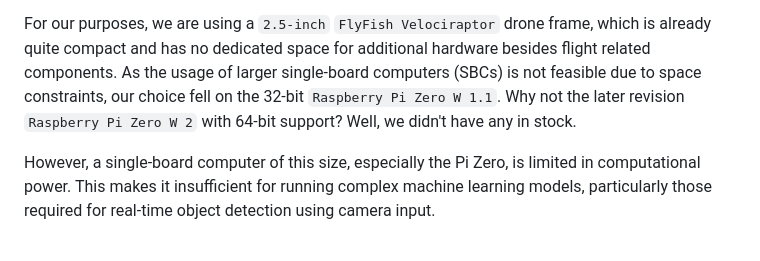
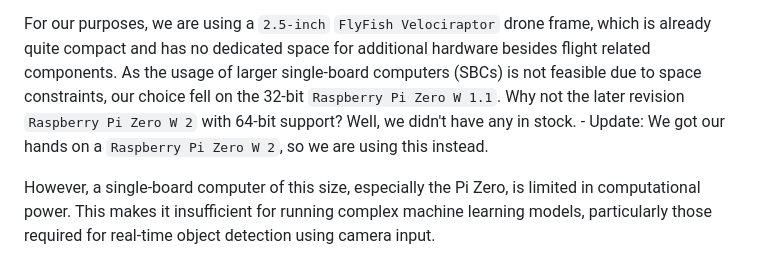
Before and after one commit to ValDavSto/project-drones-ai, a Markdown page: Writerside/topics/CoralTPU.md, the part around the change printed below. GitHub-like rendering.

Commit message:
Update CoralTPU.md
[~] Raspberry Pi Zero W 2

```diff
--- a/Writerside/topics/CoralTPU.md
+++ b/Writerside/topics/CoralTPU.md
@@ -7,7 +7,7 @@ frame rate, process them in real-time, and optimally send the results back to th
 For our purposes, we are using a `2.5-inch` `FlyFish Velociraptor` drone frame, which is already quite compact and has no dedicated space
 for additional hardware besides flight related components. As the usage of larger single-board computers (SBCs) is not feasible due to
 space constraints, our choice fell on the 32-bit `Raspberry Pi Zero W 1.1`. Why not the later revision `Raspberry Pi Zero W 2` with 64-bit support?
-Well, we didn't have any in stock.
+Well, we didn't have any in stock. - Update: We got our hands on a  `Raspberry Pi Zero W 2`, so we are using this instead.
 
 However, a single-board computer of this size, especially the Pi Zero, is limited in computational power. This makes it insufficient for running
 complex machine learning models, particularly those required for real-time object detection using camera input.
```
Also changed, not shown: other parts of Writerside/topics/CoralTPU.md (+1 -1 lines).
